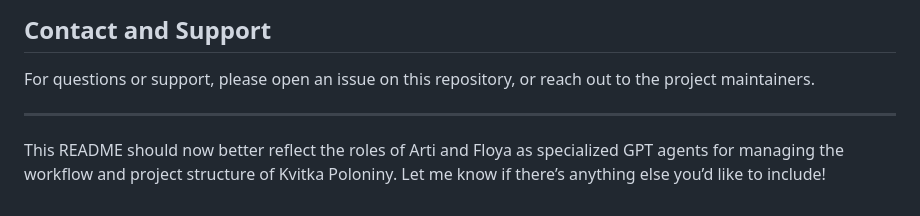
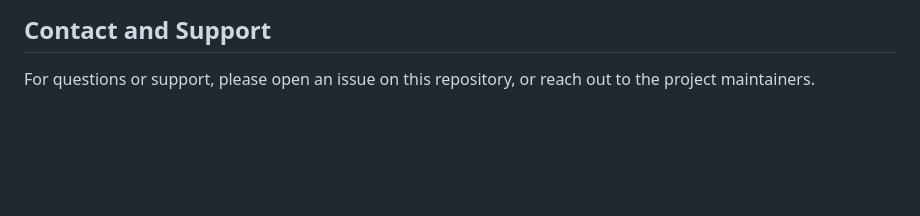
Before and after one commit to fais-world/kvitka, a Markdown page: README.md, the part around the change. GitHub-like rendering; blank space fills up the shorter version.

```diff
--- a/README.md
+++ b/README.md
@@ -83,7 +83,3 @@ This project is licensed under the MIT License. See the `LICENSE` file for detai
 ## Contact and Support
 
 For questions or support, please open an issue on this repository, or reach out to the project maintainers.
-
----
-
-This README should now better reflect the roles of Arti and Floya as specialized GPT agents for managing the workflow and project structure of Kvitka Poloniny. Let me know if there’s anything else you’d like to include!
```
